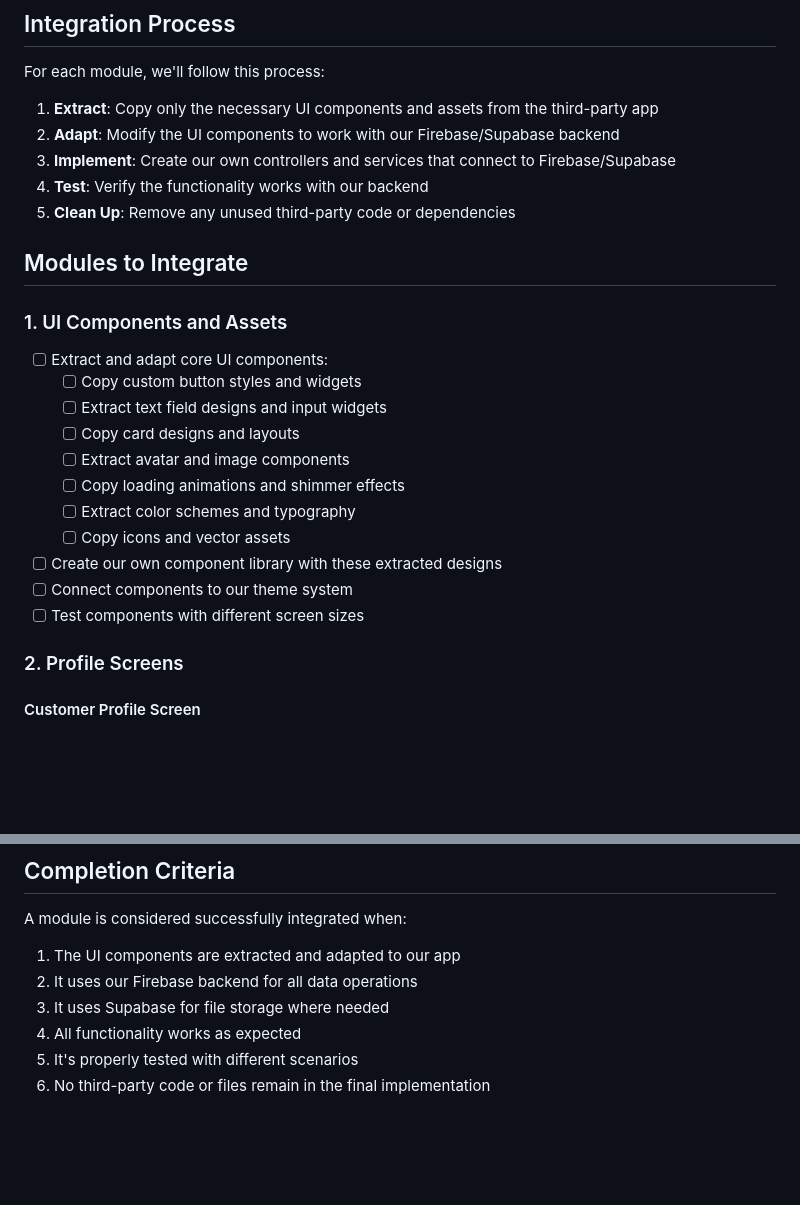
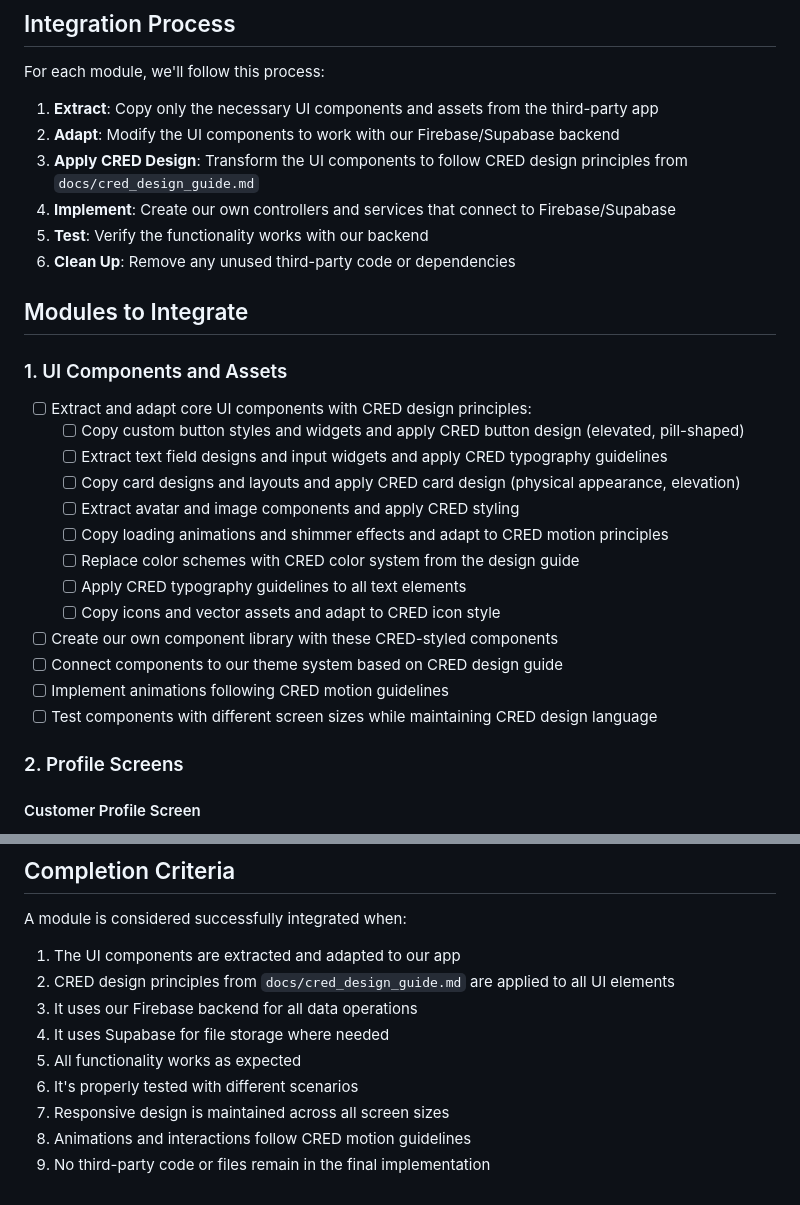
Before and after one commit to sakshamsri4/next_gen_udyam, a Markdown page: docs/third_party_integration_todo.md, 2 parts joined by grey strips. GitHub-like rendering; blank space fills up the shorter version.

```diff
--- a/docs/third_party_integration_todo.md
+++ b/docs/third_party_integration_todo.md
@@ -8,25 +8,28 @@ This document outlines the step-by-step process for extracting UI components and
 For each module, we'll follow this process:
 1. **Extract**: Copy only the necessary UI components and assets from the third-party app
 2. **Adapt**: Modify the UI components to work with our Firebase/Supabase backend
-3. **Implement**: Create our own controllers and services that connect to Firebase/Supabase
-4. **Test**: Verify the functionality works with our backend
-5. **Clean Up**: Remove any unused third-party code or dependencies
+3. **Apply CRED Design**: Transform the UI components to follow CRED design principles from `docs/cred_design_guide.md`
+4. **Implement**: Create our own controllers and services that connect to Firebase/Supabase
+5. **Test**: Verify the functionality works with our backend
+6. **Clean Up**: Remove any unused third-party code or dependencies
 
 ## Modules to Integrate
 
 ### 1. UI Components and Assets
 
-- [ ] Extract and adapt core UI components:
-  - [ ] Copy custom button styles and widgets
-  - [ ] Extract text field designs and input widgets
-  - [ ] Copy card designs and layouts
-  - [ ] Extract avatar and image components
-  - [ ] Copy loading animations and shimmer effects
-  - [ ] Extract color schemes and typography
-  - [ ] Copy icons and vector assets
-- [ ] Create our own component library with these extracted designs
-- [ ] Connect components to our theme system
-- [ ] Test components with different screen sizes
+- [ ] Extract and adapt core UI components with CRED design principles:
+  - [ ] Copy custom button styles and widgets and apply CRED button design (elevated, pill-shaped)
+  - [ ] Extract text field designs and input widgets and apply CRED typography guidelines
+  - [ ] Copy card designs and layouts and apply CRED card design (physical appearance, elevation)
+  - [ ] Extract avatar and image components and apply CRED styling
+  - [ ] Copy loading animations and shimmer effects and adapt to CRED motion principles
+  - [ ] Replace color schemes with CRED color system from the design guide
+  - [ ] Apply CRED typography guidelines to all text elements
+  - [ ] Copy icons and vector assets and adapt to CRED icon style
+- [ ] Create our own component library with these CRED-styled components
+- [ ] Connect components to our theme system based on CRED design guide
+- [ ] Implement animations following CRED motion guidelines
+- [ ] Test components with different screen sizes while maintaining CRED design language
 
 ### 2. Profile Screens
 
@@ -139,8 +142,11 @@ We'll implement the modules in this order:
 ## Completion Criteria
 A module is considered successfully integrated when:
 1. The UI components are extracted and adapted to our app
-2. It uses our Firebase backend for all data operations
-3. It uses Supabase for file storage where needed
-4. All functionality works as expected
-5. It's properly tested with different scenarios
-6. No third-party code or files remain in the final implementation
+2. CRED design principles from `docs/cred_design_guide.md` are applied to all UI elements
+3. It uses our Firebase backend for all data operations
+4. It uses Supabase for file storage where needed
+5. All functionality works as expected
+6. It's properly tested with different scenarios
+7. Responsive design is maintained across all screen sizes
+8. Animations and interactions follow CRED motion guidelines
+9. No third-party code or files remain in the final implementation
```
Also changed, not shown: docs/project_roadmap.md (+20 -13 lines), docs/third_party_integration_prompt_guide.md (added, +476 -0 lines).
